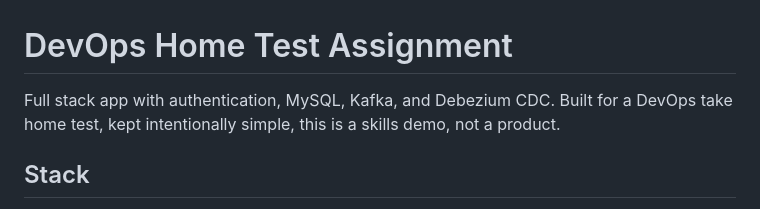
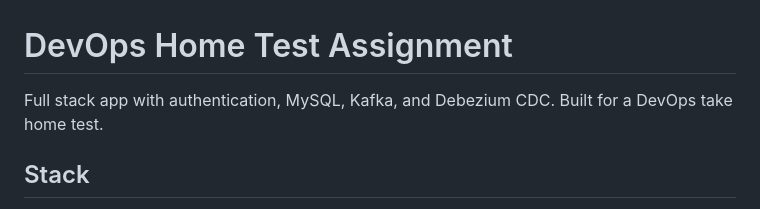
Before and after one commit to HarelValfish/Helfy-DB, a Markdown page: README.md, the part around the change. Drawn GitHub-style.

Commit message:
Update project description in README
Removed mention of simplicity and product status from project description.

```diff
--- a/README.md
+++ b/README.md
@@ -1,6 +1,6 @@
 # DevOps Home Test Assignment
 
-Full stack app with authentication, MySQL, Kafka, and Debezium CDC. Built for a DevOps take home test, kept intentionally simple, this is a skills demo, not a product.
+Full stack app with authentication, MySQL, Kafka, and Debezium CDC. Built for a DevOps take home test.
 
 ## Stack
 
```
